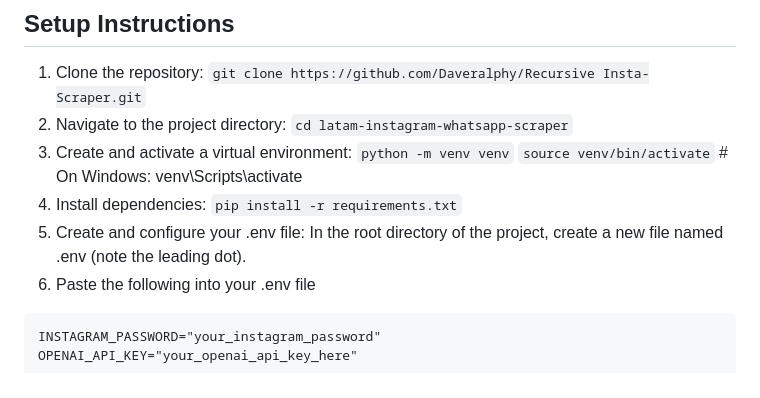
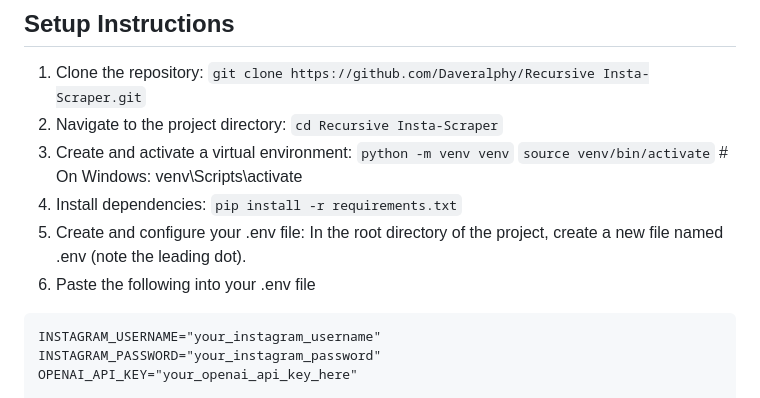
Before and after one commit to Daveralphy/Recursive-Insta-Scraper, a Markdown page: README.md, the part around one of its changes. GitHub-like rendering.

````diff
--- a/README.md
+++ b/README.md
@@ -37,7 +37,7 @@ Python-based scraper for discovering resellers, distributors, retailers, and rep
 1. Clone the repository:
 `git clone https://github.com/Daveralphy/Recursive Insta-Scraper.git`
 2. Navigate to the project directory:
-`cd latam-instagram-whatsapp-scraper`
+`cd Recursive Insta-Scraper`
 3. Create and activate a virtual environment:
 `python -m venv venv`
 `source venv/bin/activate` # On Windows: venv\Scripts\activate
@@ -47,7 +47,8 @@ Python-based scraper for discovering resellers, distributors, retailers, and rep
 In the root directory of the project, create a new file named .env (note the leading dot).
 6. Paste the following into your .env file
 
-```INSTAGRAM_USERNAME="your_instagram_username"
+```
+INSTAGRAM_USERNAME="your_instagram_username"
 INSTAGRAM_PASSWORD="your_instagram_password"
 OPENAI_API_KEY="your_openai_api_key_here"
 
````
Also changed, not shown: other parts of README.md (+3 -3 lines).
